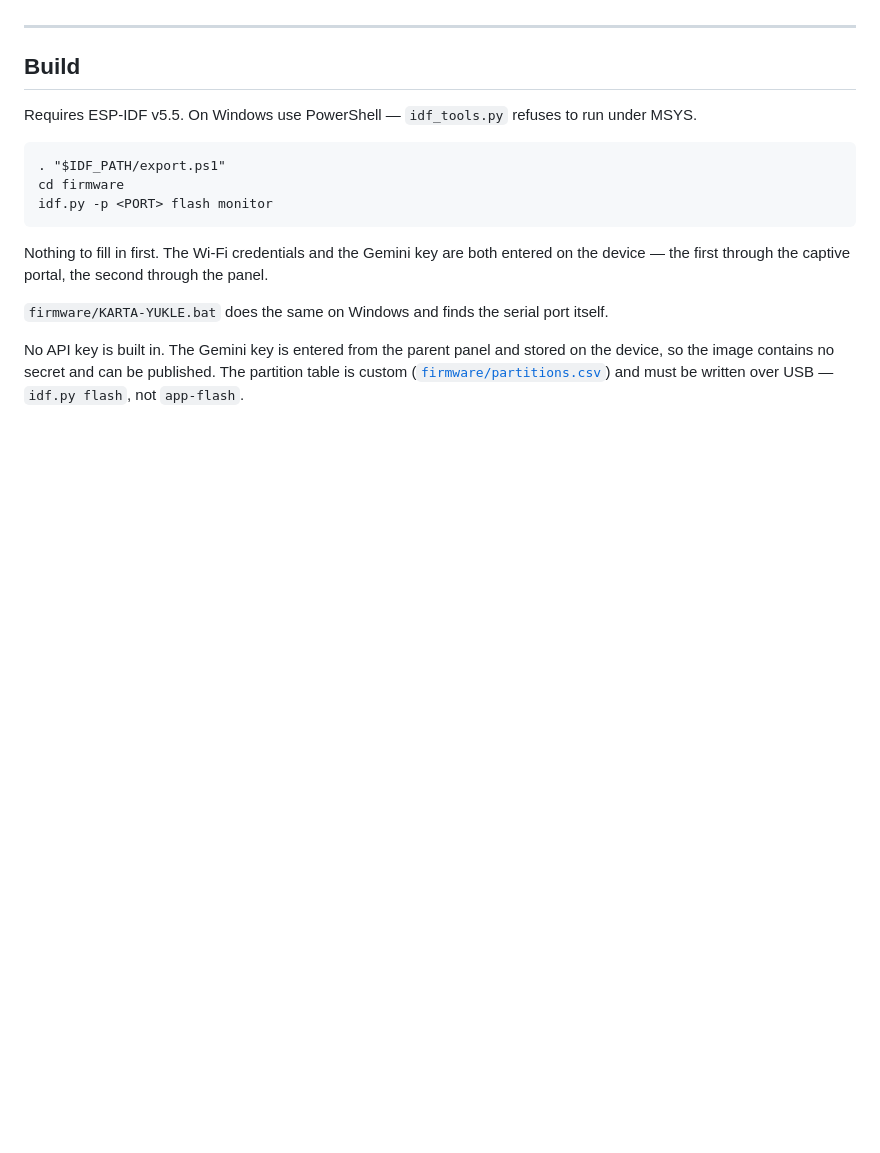
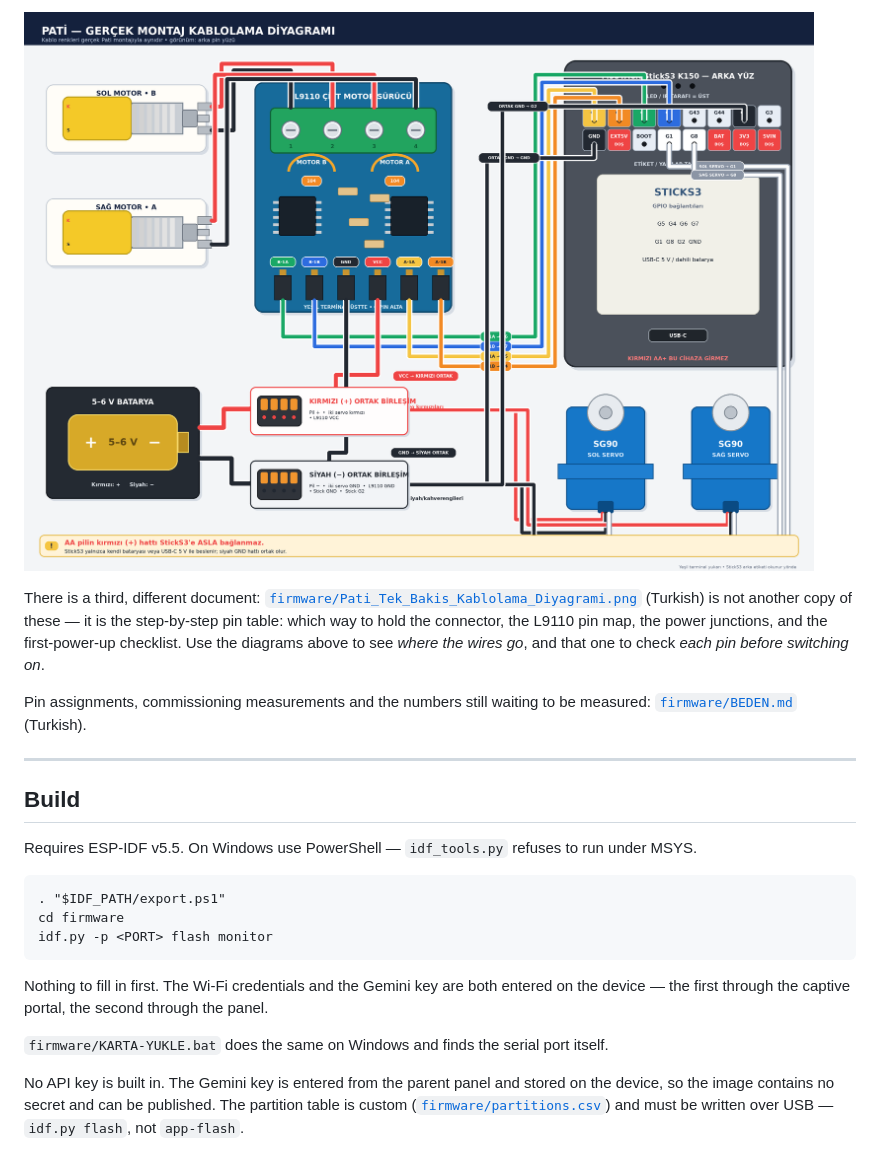
Before and after one commit to General-dev-all/Pati-Robot, a Markdown page: README.md, the part around one of its changes. Drawn GitHub-style; pictures changed too: enclosure/images/wiring-diagram-tr.png (added); blank space fills up the shorter version.

```diff
--- a/README.md
+++ b/README.md
@@ -115,3 +145,16 @@ flashed by cable has nothing to roll back to.
+![Kablolama diyagramı, Türkçe](enclosure/images/wiring-diagram-tr.png)
+
+There is a third, different document:
+[`firmware/Pati_Tek_Bakis_Kablolama_Diyagrami.png`](firmware/Pati_Tek_Bakis_Kablolama_Diyagrami.png)
+(Turkish) is not another copy of these — it is the step-by-step pin
+table: which way to hold the connector, the L9110 pin map, the power
+junctions, and the first-power-up checklist. Use the diagrams above to
+see *where the wires go*, and that one to check *each pin before
+switching on*.
+
+Pin assignments, commissioning measurements and the numbers still
+waiting to be measured: [`firmware/BEDEN.md`](firmware/BEDEN.md)
+(Turkish).
 
 ---
 
```
Also changed, not shown: other parts of README.md (+30 -0 lines), CLAUDE.md (+12 -2 lines), enclosure/README.md (+21 -2 lines), enclosure/images/wiring-diagram-en.png (added).
